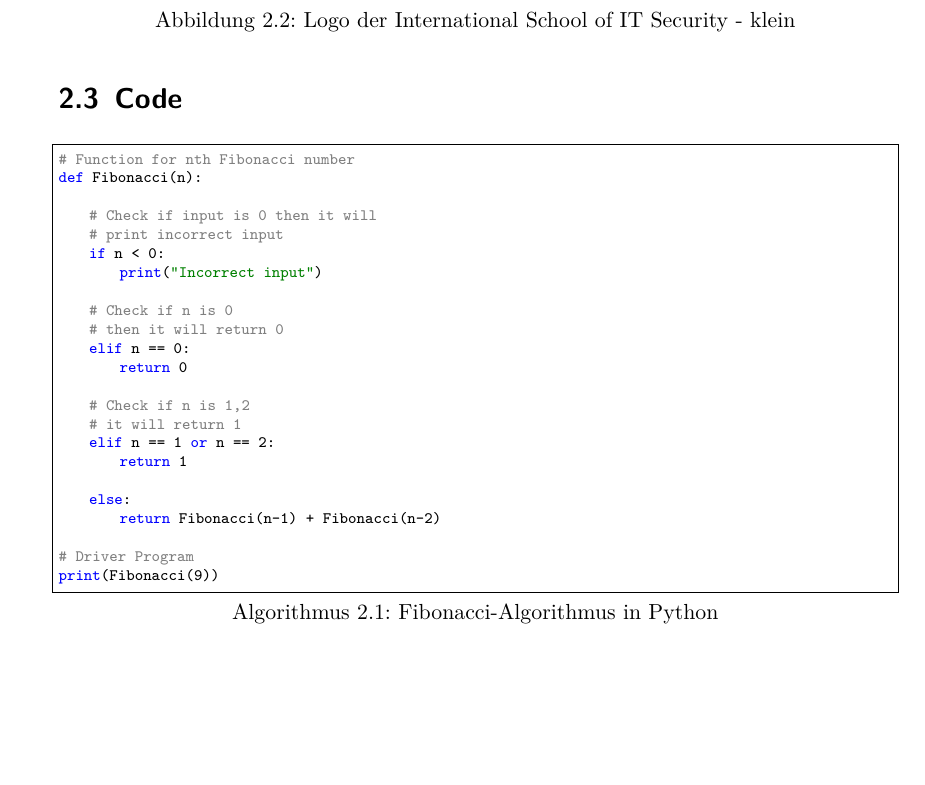
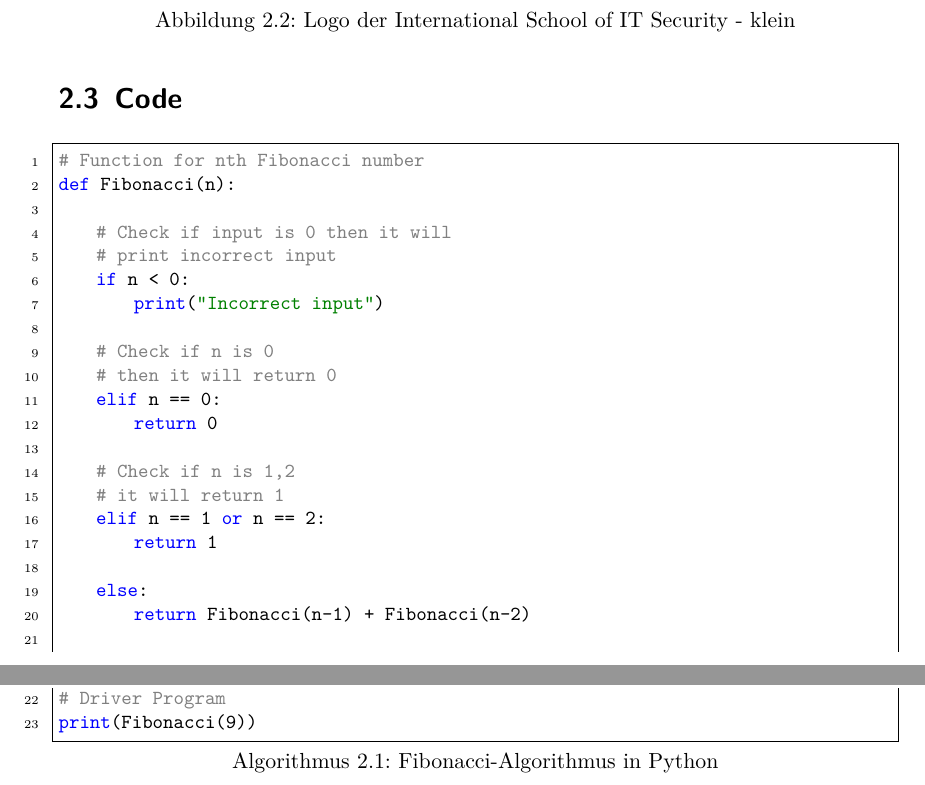
Before and after one commit to M3NIX/isits-markdown-thesis, a LaTeX thesis (thesis.tex): part of page 7 of 15 before the commit and two parts of pages 7 and 8 of 16 after it, the two joined at a grey line, cut so that both start at the same text, the shorter picture padded with empty space. Compiled offline with pdfLaTeX.

Commit message:
adding numbers to codeblocks

```diff
--- a/thesis.tex
+++ b/thesis.tex
@@ -63,7 +63,7 @@
 }{}
 \lstset{%
     float=hbp,%
-    basicstyle=\ttfamily\scriptsize, %
+    basicstyle=\ttfamily\small, %
     identifierstyle=\color{colIdentifier}, %
     keywordstyle=\color{colKeys}, %
     stringstyle=\color{colString}, %
@@ -78,7 +78,8 @@
     breaklines=true, %
     backgroundcolor=, %
     breakautoindent=true, %
-    captionpos=b%
+    captionpos=b, %
+    numbers=left %
 }
 \newcommand{\passthrough}[1]{#1}
 \lstset{defaultdialect=[5.3]Lua}
```
Also changed, not shown: latex/template.tex (+3 -2 lines), thesis.pdf.
